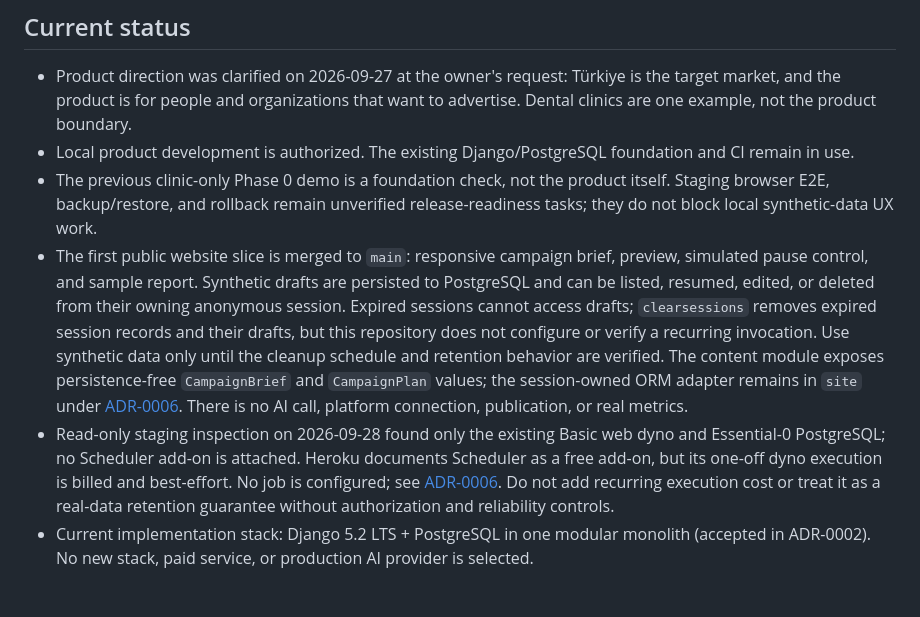
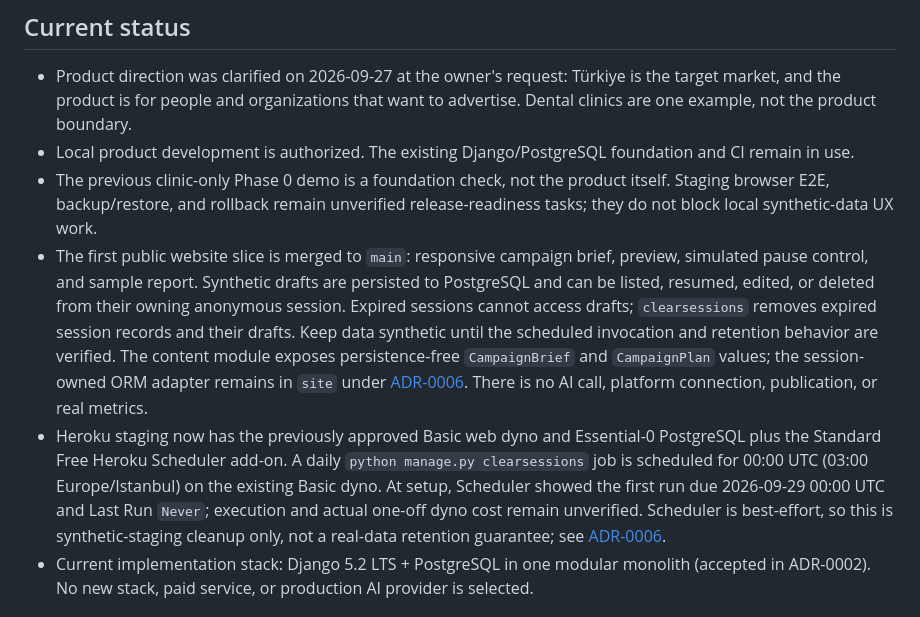
Before and after one commit to ugurkbcgl-hub/growthtwin, a Markdown page: PROJECT.md, the part around the change. Drawn GitHub-style.

Commit message:
docs: record staging scheduler cleanup setup (#49)
Co-authored-by: ugurkbcgl-hub <334298405+ugurkbcgl-hub@users.noreply.github.com>

```diff
--- a/PROJECT.md
+++ b/PROJECT.md
@@ -5,8 +5,8 @@
 - Product direction was clarified on 2026-09-27 at the owner's request: Türkiye is the target market, and the product is for people and organizations that want to advertise. Dental clinics are one example, not the product boundary.
 - Local product development is authorized. The existing Django/PostgreSQL foundation and CI remain in use.
 - The previous clinic-only Phase 0 demo is a foundation check, not the product itself. Staging browser E2E, backup/restore, and rollback remain unverified release-readiness tasks; they do not block local synthetic-data UX work.
-- The first public website slice is merged to `main`: responsive campaign brief, preview, simulated pause control, and sample report. Synthetic drafts are persisted to PostgreSQL and can be listed, resumed, edited, or deleted from their owning anonymous session. Expired sessions cannot access drafts; `clearsessions` removes expired session records and their drafts, but this repository does not configure or verify a recurring invocation. Use synthetic data only until the cleanup schedule and retention behavior are verified. The content module exposes persistence-free `CampaignBrief` and `CampaignPlan` values; the session-owned ORM adapter remains in `site` under [ADR-0006](docs/adr/0006-campaign-brief-boundary.md). There is no AI call, platform connection, publication, or real metrics.
-- Read-only staging inspection on 2026-09-28 found only the existing Basic web dyno and Essential-0 PostgreSQL; no Scheduler add-on is attached. Heroku documents Scheduler as a free add-on, but its one-off dyno execution is billed and best-effort. No job is configured; see [ADR-0006](docs/adr/0006-campaign-brief-boundary.md). Do not add recurring execution cost or treat it as a real-data retention guarantee without authorization and reliability controls.
+- The first public website slice is merged to `main`: responsive campaign brief, preview, simulated pause control, and sample report. Synthetic drafts are persisted to PostgreSQL and can be listed, resumed, edited, or deleted from their owning anonymous session. Expired sessions cannot access drafts; `clearsessions` removes expired session records and their drafts. Keep data synthetic until the scheduled invocation and retention behavior are verified. The content module exposes persistence-free `CampaignBrief` and `CampaignPlan` values; the session-owned ORM adapter remains in `site` under [ADR-0006](docs/adr/0006-campaign-brief-boundary.md). There is no AI call, platform connection, publication, or real metrics.
+- Heroku staging now has the previously approved Basic web dyno and Essential-0 PostgreSQL plus the Standard Free Heroku Scheduler add-on. A daily `python manage.py clearsessions` job is scheduled for 00:00 UTC (03:00 Europe/Istanbul) on the existing Basic dyno. At setup, Scheduler showed the first run due 2026-09-29 00:00 UTC and Last Run `Never`; execution and actual one-off dyno cost remain unverified. Scheduler is best-effort, so this is synthetic-staging cleanup only, not a real-data retention guarantee; see [ADR-0006](docs/adr/0006-campaign-brief-boundary.md).
 - Current implementation stack: Django 5.2 LTS + PostgreSQL in one modular monolith (accepted in ADR-0002). No new stack, paid service, or production AI provider is selected.
 
 ## Product goal
```
Also changed, not shown: ROADMAP.md (+5 -5 lines), docs/adr/0006-campaign-brief-boundary.md (+24 -23 lines).
